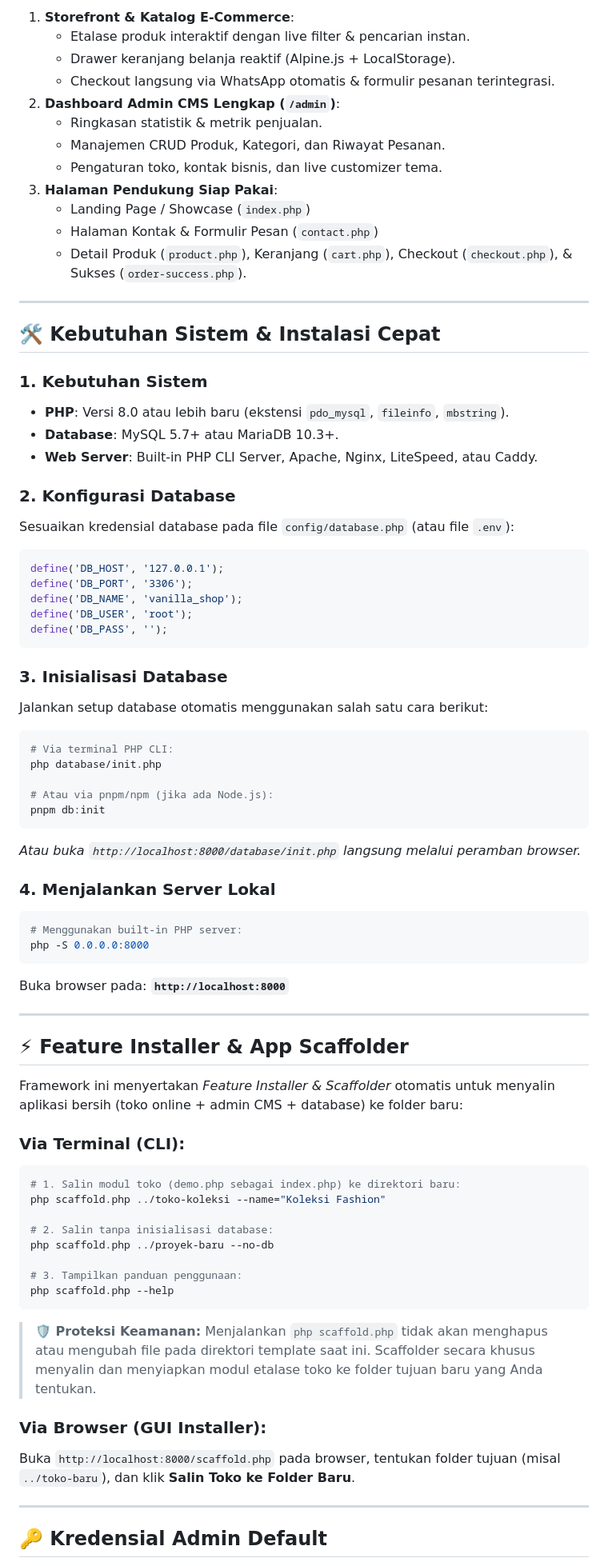
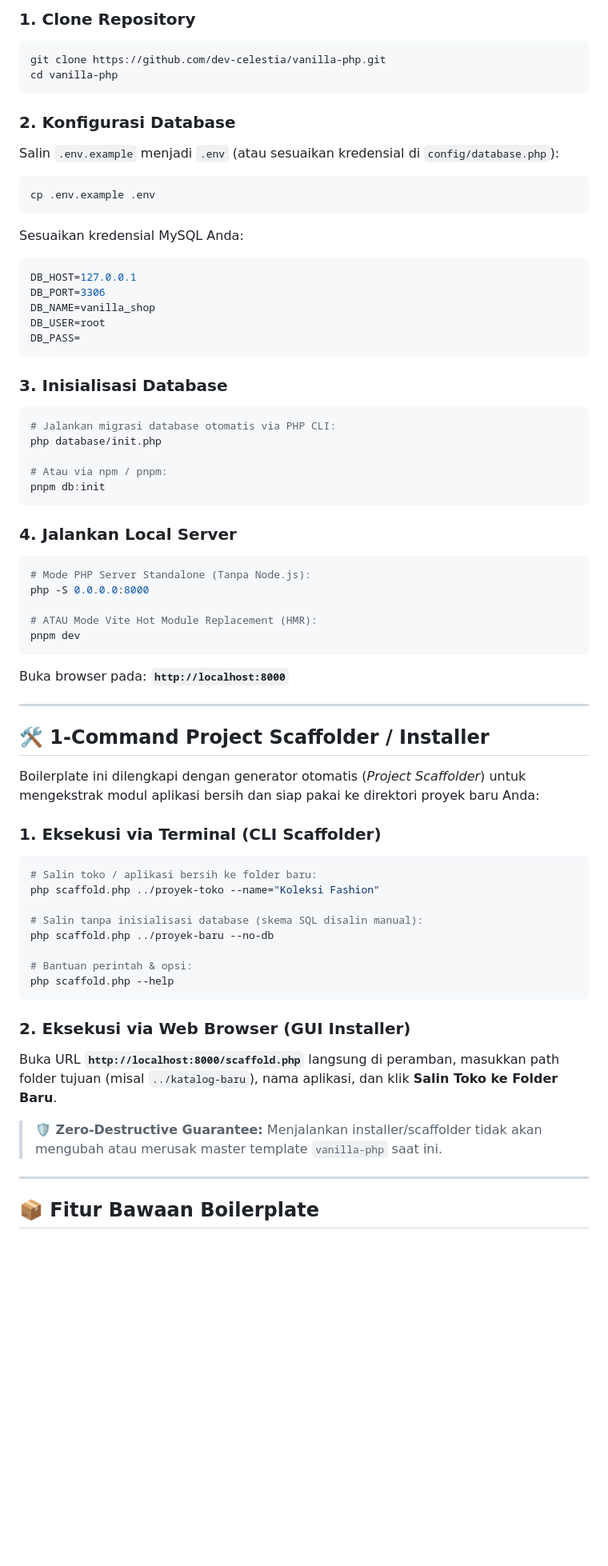
Before and after one commit to dev-celestia/vanilla-php, a Markdown page: README.md, the part around one of its changes. Shown at 80% size. Drawn GitHub-style; blank space fills up the shorter version.

Commit message:
docs: update README to focus on Vanilla PHP boilerplate and 1-command installer

````diff
--- a/README.md
+++ b/README.md
@@ -42,78 +52,67 @@
 
-1. **Storefront & Katalog E-Commerce**:
-   - Etalase produk interaktif dengan live filter & pencarian instan.
-   - Drawer keranjang belanja reaktif (Alpine.js + LocalStorage).
-   - Checkout langsung via WhatsApp otomatis & formulir pesanan terintegrasi.
-2. **Dashboard Admin CMS Lengkap (`/admin`)**:
-   - Ringkasan statistik & metrik penjualan.
-   - Manajemen CRUD Produk, Kategori, dan Riwayat Pesanan.
-   - Pengaturan toko, kontak bisnis, dan live customizer tema.
-3. **Halaman Pendukung Siap Pakai**:
-   - Landing Page / Showcase (`index.php`)
-   - Halaman Kontak & Formulir Pesan (`contact.php`)
-   - Detail Produk (`product.php`), Keranjang (`cart.php`), Checkout (`checkout.php`), & Sukses (`order-success.php`).
-
----
-
-## 🛠️ Kebutuhan Sistem & Instalasi Cepat
-
-### 1. Kebutuhan Sistem
-- **PHP**: Versi 8.0 atau lebih baru (ekstensi `pdo_mysql`, `fileinfo`, `mbstring`).
-- **Database**: MySQL 5.7+ atau MariaDB 10.3+.
-- **Web Server**: Built-in PHP CLI Server, Apache, Nginx, LiteSpeed, atau Caddy.
+### 1. Clone Repository
+```bash
+git clone https://github.com/dev-celestia/vanilla-php.git
+cd vanilla-php
+```
 
 ### 2. Konfigurasi Database
-Sesuaikan kredensial database pada file `config/database.php` (atau file `.env`):
-```php
-define('DB_HOST', '127.0.0.1');
-define('DB_PORT', '3306');
-define('DB_NAME', 'vanilla_shop');
-define('DB_USER', 'root');
-define('DB_PASS', '');
+Salin `.env.example` menjadi `.env` (atau sesuaikan kredensial di `config/database.php`):
+```bash
+cp .env.example .env
+```
+Sesuaikan kredensial MySQL Anda:
+```env
+DB_HOST=127.0.0.1
+DB_PORT=3306
+DB_NAME=vanilla_shop
+DB_USER=root
+DB_PASS=
 ```
 
 ### 3. Inisialisasi Database
-Jalankan setup database otomatis menggunakan salah satu cara berikut:
 ```bash
-# Via terminal PHP CLI:
+# Jalankan migrasi database otomatis via PHP CLI:
 php database/init.php
 
-# Atau via pnpm/npm (jika ada Node.js):
+# Atau via npm / pnpm:
 pnpm db:init
 ```
-*Atau buka `http://localhost:8000/database/init.php` langsung melalui peramban browser.*
 
-### 4. Menjalankan Server Lokal
+### 4. Jalankan Local Server
 ```bash
-# Menggunakan built-in PHP server:
+# Mode PHP Server Standalone (Tanpa Node.js):
 php -S 0.0.0.0:8000
+
+# ATAU Mode Vite Hot Module Replacement (HMR):
+pnpm dev
 ```
 Buka browser pada: **`http://localhost:8000`**
 
 ---
 
-## ⚡ Feature Installer & App Scaffolder
+## 🛠️ 1-Command Project Scaffolder / Installer
 
-Framework ini menyertakan *Feature Installer & Scaffolder* otomatis untuk menyalin aplikasi bersih (toko online + admin CMS + database) ke folder baru:
+Boilerplate ini dilengkapi dengan generator otomatis (*Project Scaffolder*) untuk mengekstrak modul aplikasi bersih dan siap pakai ke direktori proyek baru Anda:
 
-### Via Terminal (CLI):
+### 1. Eksekusi via Terminal (CLI Scaffolder)
 ```bash
-# 1. Salin modul toko (demo.php sebagai index.php) ke direktori baru:
-php scaffold.php ../toko-koleksi --name="Koleksi Fashion"
+# Salin toko / aplikasi bersih ke folder baru:
+php scaffold.php ../proyek-toko --name="Koleksi Fashion"
 
-# 2. Salin tanpa inisialisasi database:
+# Salin tanpa inisialisasi database (skema SQL disalin manual):
 php scaffold.php ../proyek-baru --no-db
 
-# 3. Tampilkan panduan penggunaan:
+# Bantuan perintah & opsi:
 php scaffold.php --help
 ```
 
-> **🛡️ Proteksi Keamanan:** Menjalankan `php scaffold.php` tidak akan menghapus atau mengubah file pada direktori template saat ini. Scaffolder secara khusus menyalin dan menyiapkan modul etalase toko ke folder tujuan baru yang Anda tentukan.
+### 2. Eksekusi via Web Browser (GUI Installer)
+Buka URL **`http://localhost:8000/scaffold.php`** langsung di peramban, masukkan path folder tujuan (misal `../katalog-baru`), nama aplikasi, dan klik **Salin Toko ke Folder Baru**.
 
-### Via Browser (GUI Installer):
-Buka `http://localhost:8000/scaffold.php` pada browser, tentukan folder tujuan (misal `../toko-baru`), dan klik **Salin Toko ke Folder Baru**.
+> **🛡️ Zero-Destructive Guarantee:** Menjalankan installer/scaffolder tidak akan mengubah atau merusak master template `vanilla-php` saat ini.
 
 ---
 
-## 🔑 Kredensial Admin Default
+## 📦 Fitur Bawaan Boilerplate
 
````
Also changed, not shown: other parts of README.md (+163 -154 lines).
